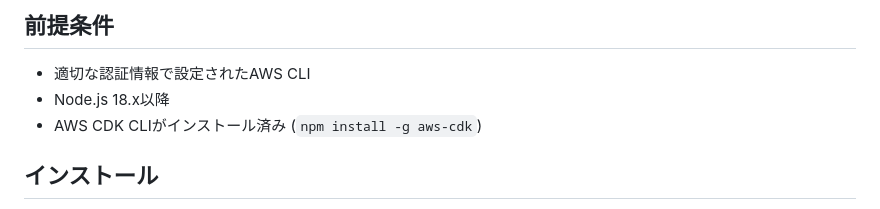
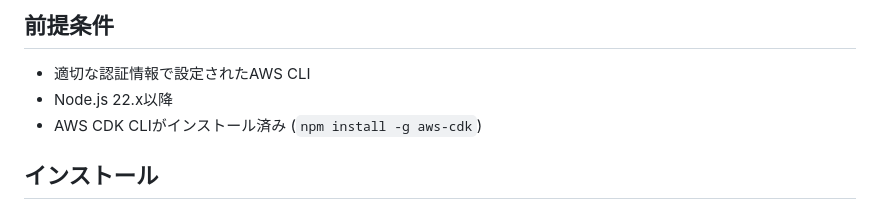
Before and after one commit to penysho/dynamic-optimization-cdn, a Markdown page: api-gateway/README.md, the part around the change. Rendered like a GitHub page.

Commit message:
feat: nodeを22系に変更

```diff
--- a/api-gateway/README.md
+++ b/api-gateway/README.md
@@ -48,7 +48,7 @@
 ## 前提条件
 
 - 適切な認証情報で設定されたAWS CLI
-- Node.js 18.x以降
+- Node.js 22.x以降
 - AWS CDK CLIがインストール済み (`npm install -g aws-cdk`)
 
 ## インストール
```
